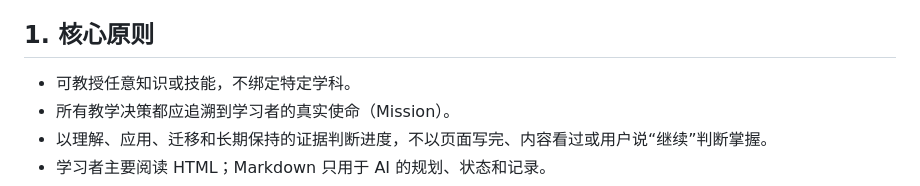
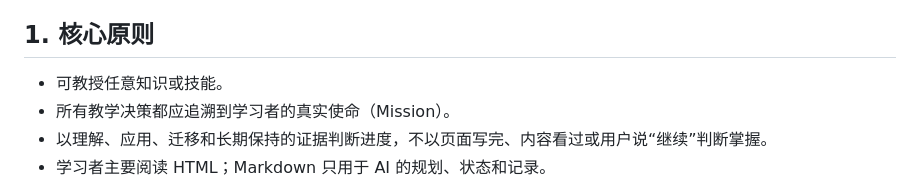
Before and after one commit to RoamerFly/teach-pro-skill, a Markdown page: teach-pro/SKILL.md, the part around the change. Drawn GitHub-style.

```diff
--- a/teach-pro/SKILL.md
+++ b/teach-pro/SKILL.md
@@ -9,7 +9,7 @@ description: 学途智伴为需要系统学习知识或技能的学习者创建
 
 ## 1. 核心原则
 
-- 可教授任意知识或技能，不绑定特定学科。
+- 可教授任意知识或技能。
 - 所有教学决策都应追溯到学习者的真实使命（Mission）。
 - 以理解、应用、迁移和长期保持的证据判断进度，不以页面写完、内容看过或用户说“继续”判断掌握。
 - 学习者主要阅读 HTML；Markdown 只用于 AI 的规划、状态和记录。
```
Also changed, not shown: README.md (+1 -1 lines), teach-pro/README.md (+1 -1 lines).
